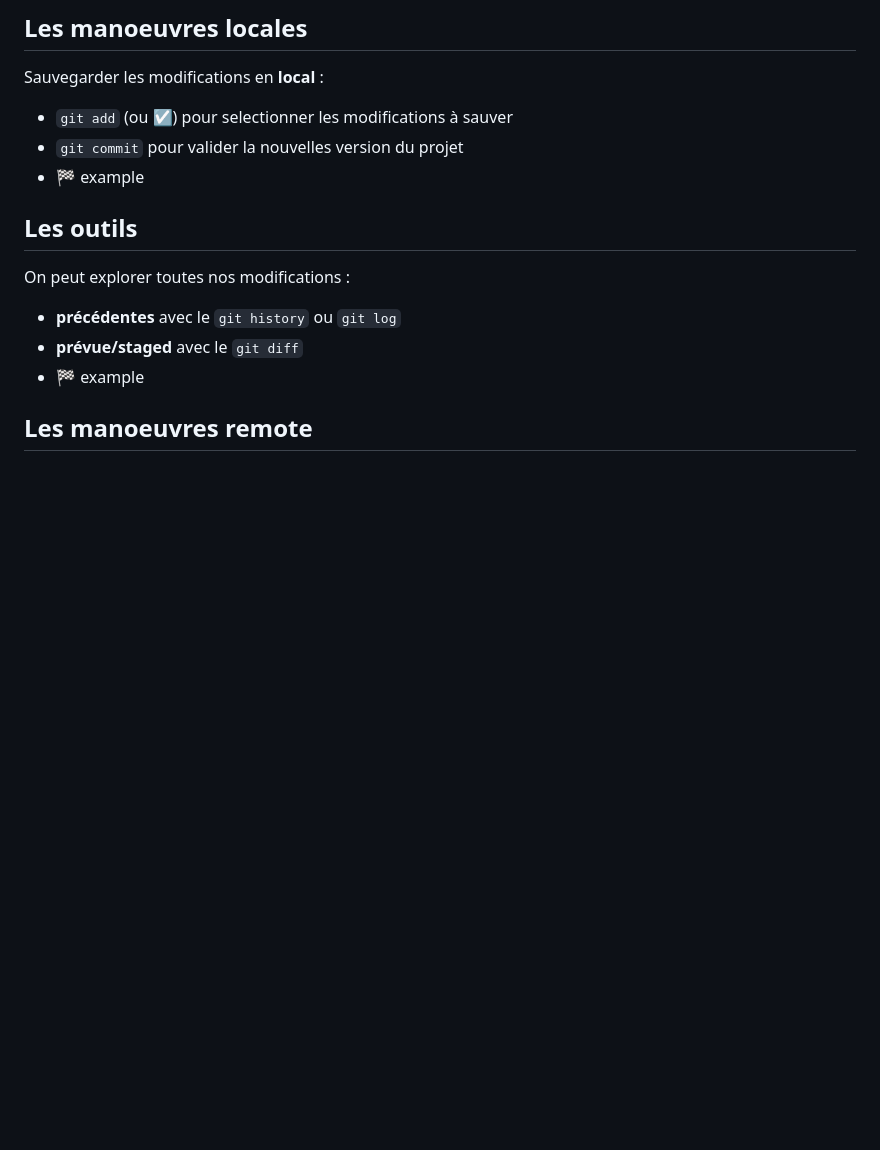
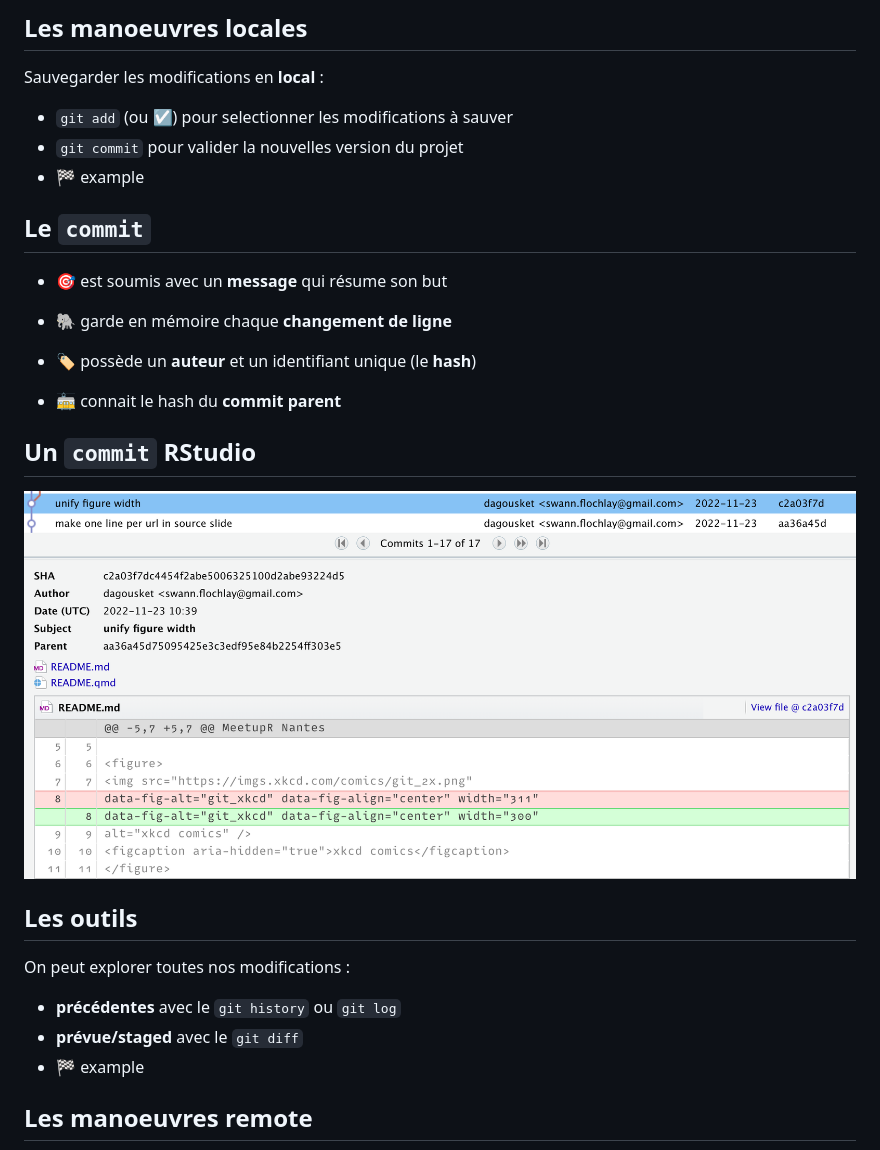
Before and after one commit to dagousket/meetupr_pres, a Markdown page: README.md, the part around the change. GitHub-like rendering; pictures changed too: commit_info.png (added); blank space fills up the shorter version.

Commit message:
add commit slides

```diff
--- a/README.md
+++ b/README.md
@@ -78,6 +78,20 @@ Sauvegarder les modifications en **local** :
 - 🏁 example
 
 </div>
+
+## Le `commit`
+
+- 🎯 est soumis avec un **message** qui résume son but
+
+- 🐘 garde en mémoire chaque **changement de ligne**
+
+- 🏷 possède un **auteur** et un identifiant unique (le **hash**)
+
+- 🚋 connait le hash du **commit parent**
+
+## Un `commit` RStudio
+
+<img src="commit_info.png" data-fig-align="center" width="900" />
 
 ## Les outils
 
```
Also changed, not shown: 3 other files.
